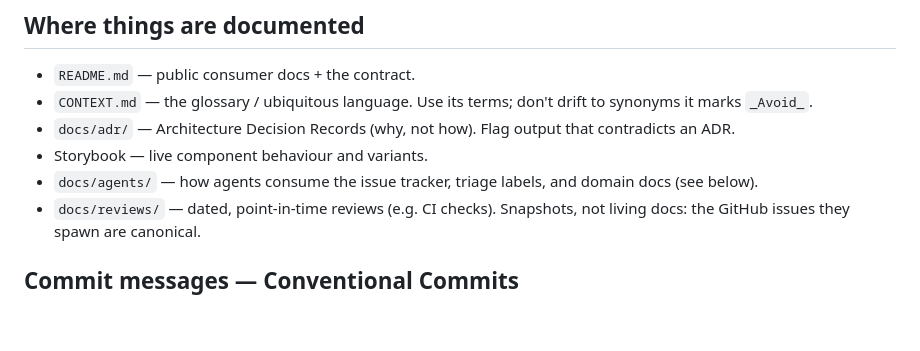
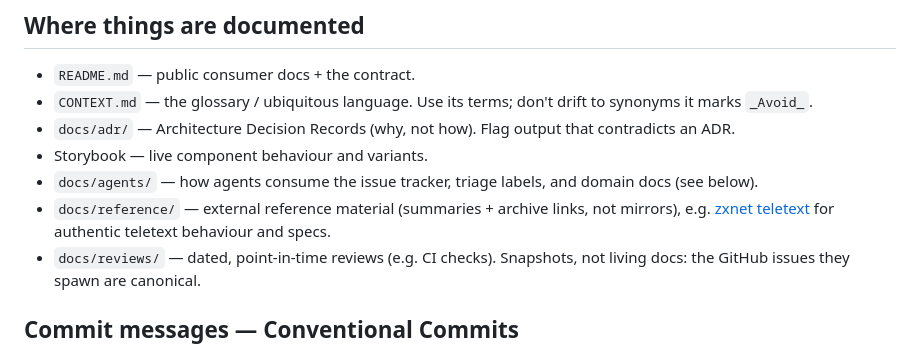
Before and after one commit to peamlo/ceefax-ui, a Markdown page: AGENTS.md, the part around the change. Rendered like a GitHub page; blank space fills up the shorter version.

Commit message:
docs(reference): add zxnet teletext reference with archive links
Co-Authored-By: Claude Opus 5.5 <noreply@anthropic.com>

```diff
--- a/AGENTS.md
+++ b/AGENTS.md
@@ -32,6 +32,7 @@ Storybook (`@storybook/html-vite` + a11y + interactions addons) is the **living
 - `docs/adr/` — Architecture Decision Records (why, not how). Flag output that contradicts an ADR.
 - Storybook — live component behaviour and variants.
 - `docs/agents/` — how agents consume the issue tracker, triage labels, and domain docs (see below).
+- `docs/reference/` — external reference material (summaries + archive links, not mirrors), e.g. [zxnet teletext](docs/reference/zxnet-teletext.md) for authentic teletext behaviour and specs.
 - `docs/reviews/` — dated, point-in-time reviews (e.g. CI checks). Snapshots, not living docs: the GitHub issues they spawn are canonical.
 
 ## Commit messages — Conventional Commits
```
Also changed, not shown: docs/reference/zxnet-teletext.md (added, +43 -0 lines).
